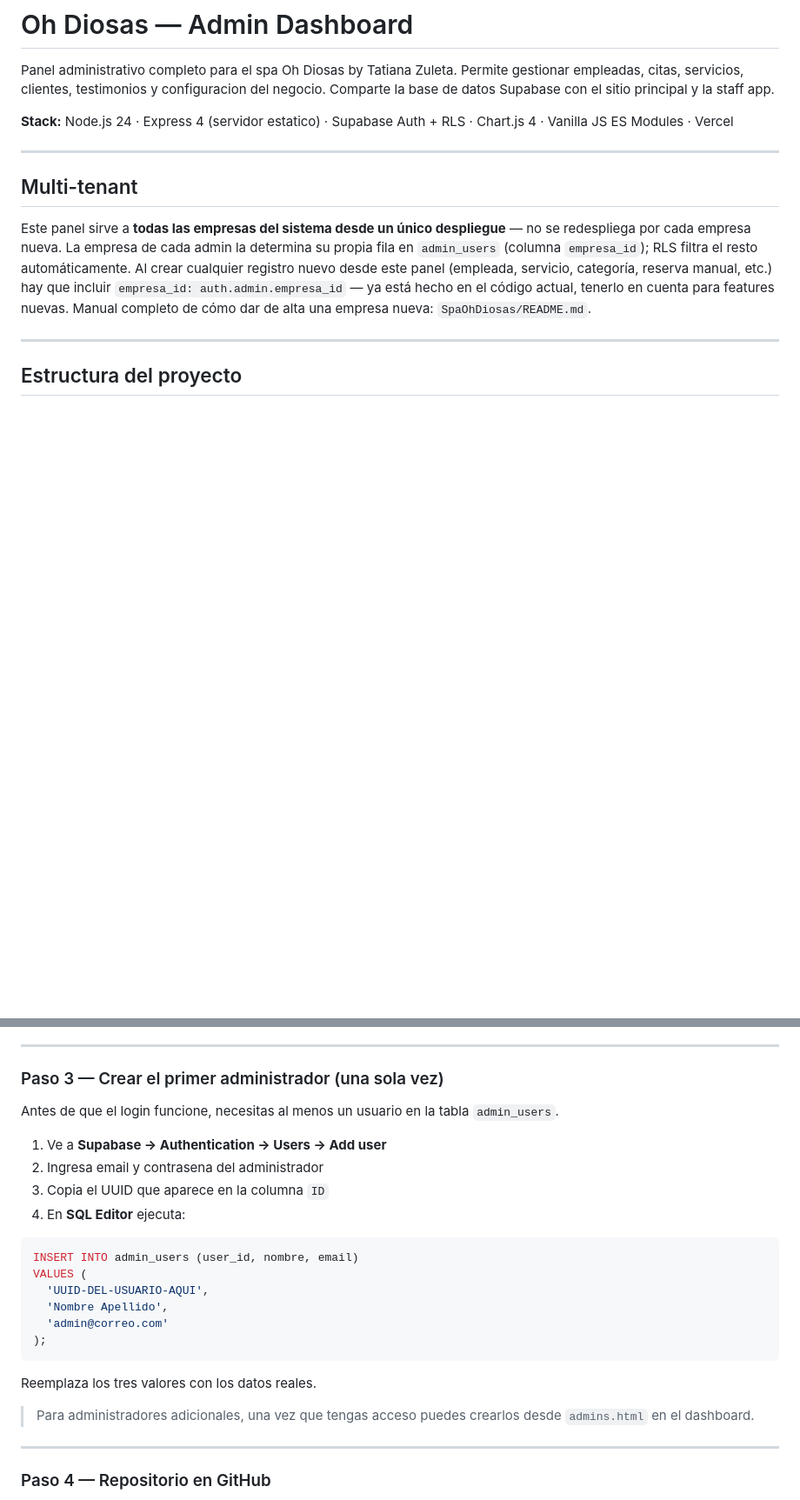
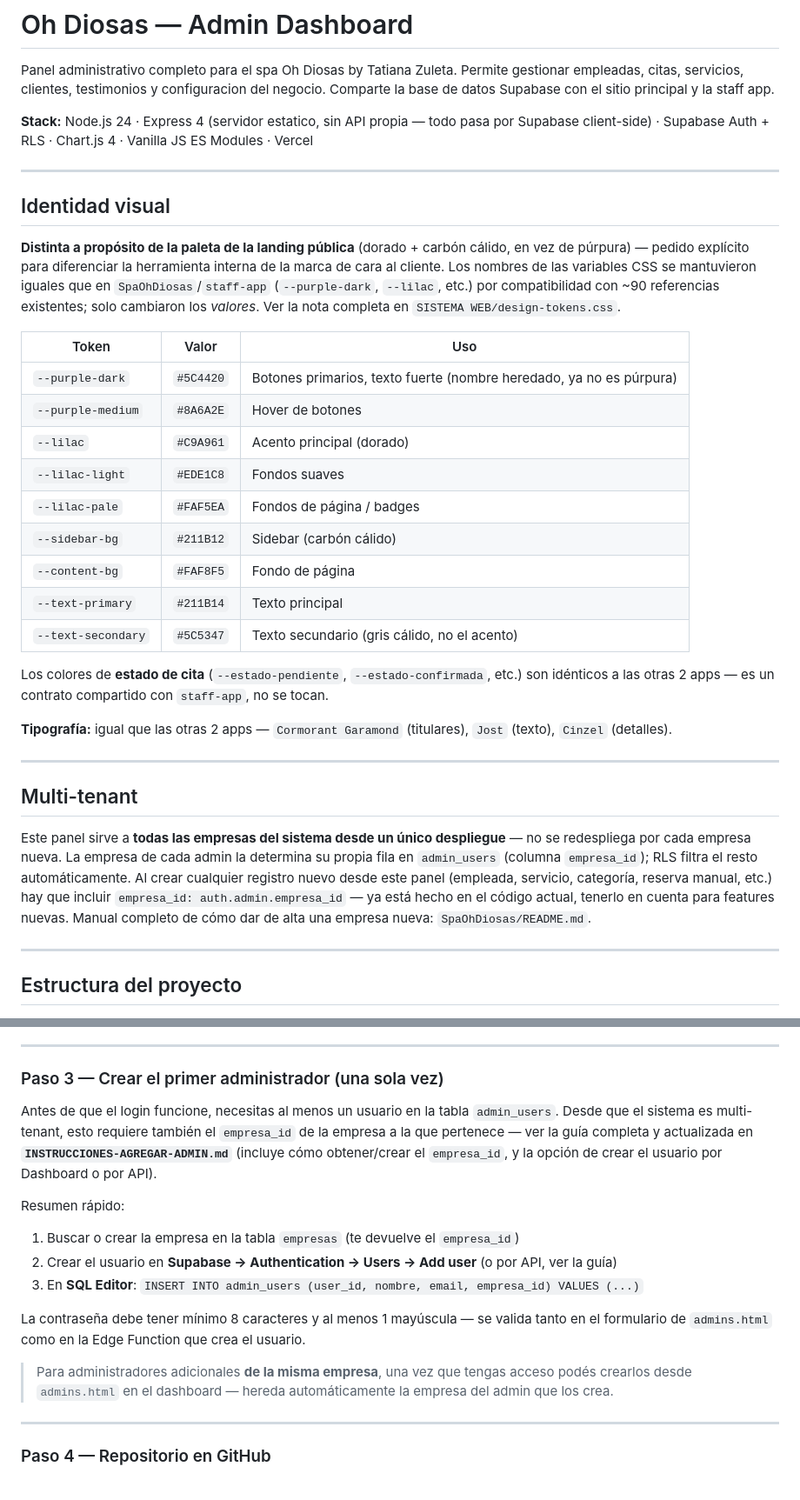
Before and after one commit to JLCervantes-19/Spa-Dashboard-2026, a Markdown page: README.md, 2 parts joined by grey strips. Shown at 87% size. GitHub-like rendering; blank space fills up the shorter version.

Commit message:
Escanear y completar README: identidad visual, páginas y tablas faltantes
- Nueva sección de identidad visual (dorado + carbón, valores reales
  de admin.css tras la Tarea 9).
- La estructura del proyecto le faltaban 5 de las 10 páginas reales
  (reservas, clientes, servicios, categorias, disponibilidad).
- Tabla de "qué gestiona" ampliada con categorias, disponibilidad/
  bloqueos y empresas (antes solo cubría 8 de las 11 tablas reales).
- Paso 3 del despliegue tenía el SQL viejo de alta de admin sin
  empresa_id (fallaría hoy) — ahora apunta a la guía actualizada.
- Nota de la política de contraseñas (8 car. + mayúscula).

Co-Authored-By: Claude Sonnet 5 <noreply@anthropic.com>

````diff
--- a/README.md
+++ b/README.md
@@ -2,7 +2,29 @@
 
 Panel administrativo completo para el spa Oh Diosas by Tatiana Zuleta. Permite gestionar empleadas, citas, servicios, clientes, testimonios y configuracion del negocio. Comparte la base de datos Supabase con el sitio principal y la staff app.
 
-**Stack:** Node.js 24 · Express 4 (servidor estatico) · Supabase Auth + RLS · Chart.js 4 · Vanilla JS ES Modules · Vercel
+**Stack:** Node.js 24 · Express 4 (servidor estatico, sin API propia — todo pasa por Supabase client-side) · Supabase Auth + RLS · Chart.js 4 · Vanilla JS ES Modules · Vercel
+
+---
+
+## Identidad visual
+
+**Distinta a propósito de la paleta de la landing pública** (dorado + carbón cálido, en vez de púrpura) — pedido explícito para diferenciar la herramienta interna de la marca de cara al cliente. Los nombres de las variables CSS se mantuvieron iguales que en `SpaOhDiosas`/`staff-app` (`--purple-dark`, `--lilac`, etc.) por compatibilidad con ~90 referencias existentes; solo cambiaron los *valores*. Ver la nota completa en `SISTEMA WEB/design-tokens.css`.
+
+| Token | Valor | Uso |
+|---|---|---|
+| `--purple-dark` | `#5C4420` | Botones primarios, texto fuerte (nombre heredado, ya no es púrpura) |
+| `--purple-medium` | `#8A6A2E` | Hover de botones |
+| `--lilac` | `#C9A961` | Acento principal (dorado) |
+| `--lilac-light` | `#EDE1C8` | Fondos suaves |
+| `--lilac-pale` | `#FAF5EA` | Fondos de página / badges |
+| `--sidebar-bg` | `#211B12` | Sidebar (carbón cálido) |
+| `--content-bg` | `#FAF8F5` | Fondo de página |
+| `--text-primary` | `#211B14` | Texto principal |
+| `--text-secondary` | `#5C5347` | Texto secundario (gris cálido, no el acento) |
+
+Los colores de **estado de cita** (`--estado-pendiente`, `--estado-confirmada`, etc.) son idénticos a las otras 2 apps — es un contrato compartido con `staff-app`, no se tocan.
+
+**Tipografía:** igual que las otras 2 apps — `Cormorant Garamond` (titulares), `Jost` (texto), `Cinzel` (detalles).
 
 ---
 
@@ -88,25 +115,16 @@ supabase functions deploy smooth-function --project-ref whouejjrpjcvoueyajbu
 
 ### Paso 3 — Crear el primer administrador (una sola vez)
 
-Antes de que el login funcione, necesitas al menos un usuario en la tabla `admin_users`.
+Antes de que el login funcione, necesitas al menos un usuario en la tabla `admin_users`. Desde que el sistema es multi-tenant, esto requiere también el `empresa_id` de la empresa a la que pertenece — ver la guía completa y actualizada en **`INSTRUCCIONES-AGREGAR-ADMIN.md`** (incluye cómo obtener/crear el `empresa_id`, y la opción de crear el usuario por Dashboard o por API).
 
-1. Ve a **Supabase → Authentication → Users → Add user**
-2. Ingresa email y contrasena del administrador
-3. Copia el UUID que aparece en la columna `ID`
-4. En **SQL Editor** ejecuta:
+Resumen rápido:
+1. Buscar o crear la empresa en la tabla `empresas` (te devuelve el `empresa_id`)
+2. Crear el usuario en **Supabase → Authentication → Users → Add user** (o por API, ver la guía)
+3. En **SQL Editor**: `INSERT INTO admin_users (user_id, nombre, email, empresa_id) VALUES (...)`
 
-```sql
-INSERT INTO admin_users (user_id, nombre, email)
-VALUES (
-  'UUID-DEL-USUARIO-AQUI',
-  'Nombre Apellido',
-  'admin@correo.com'
-);
-```
+La contraseña debe tener mínimo 8 caracteres y al menos 1 mayúscula — se valida tanto en el formulario de `admins.html` como en la Edge Function que crea el usuario.
 
-Reemplaza los tres valores con los datos reales.
-
-> Para administradores adicionales, una vez que tengas acceso puedes crearlos desde `admins.html` en el dashboard.
+> Para administradores adicionales **de la misma empresa**, una vez que tengas acceso podés crearlos desde `admins.html` en el dashboard — hereda automáticamente la empresa del admin que los crea.
 
 ---
 
````
Also changed, not shown: other parts of README.md (+12 -2 lines).
